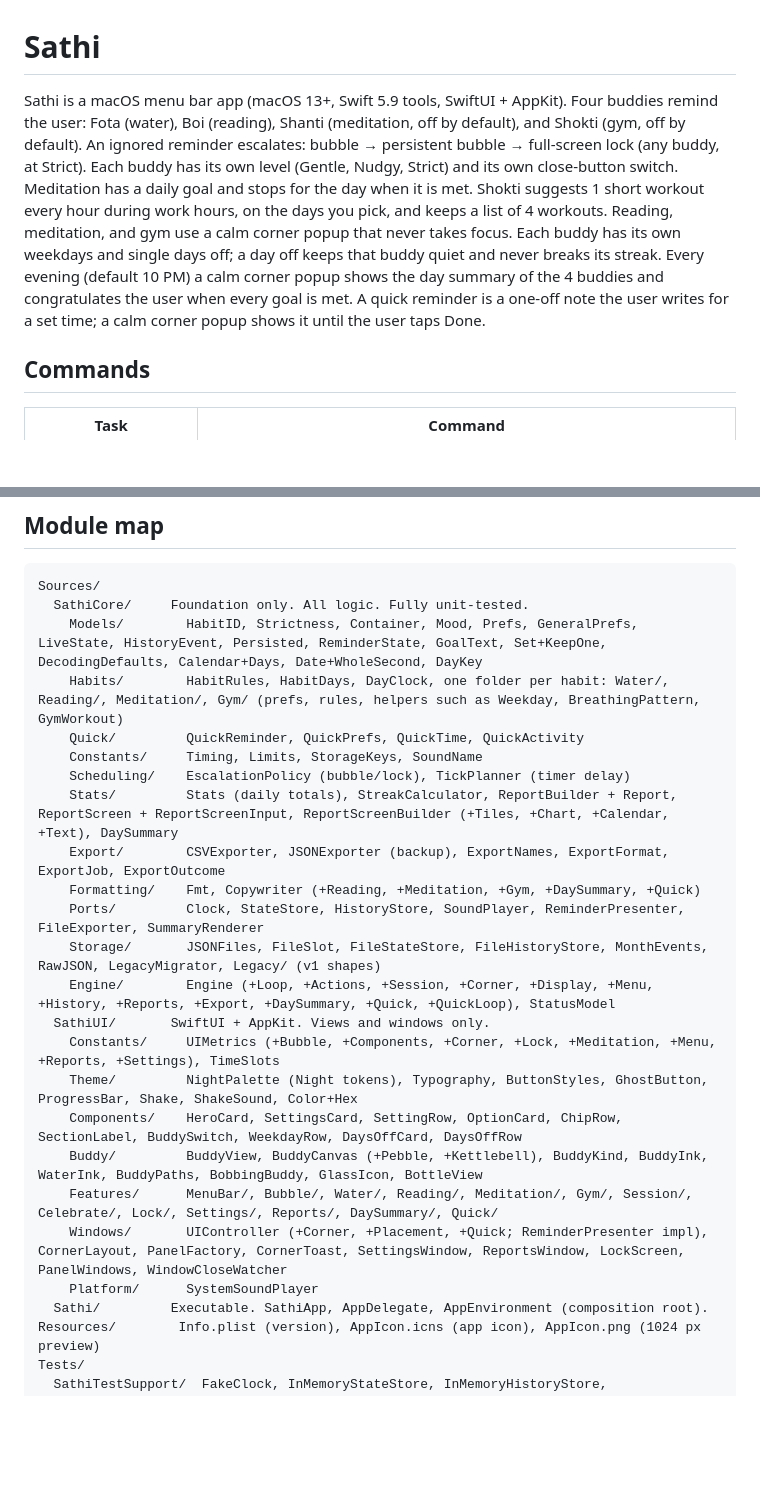
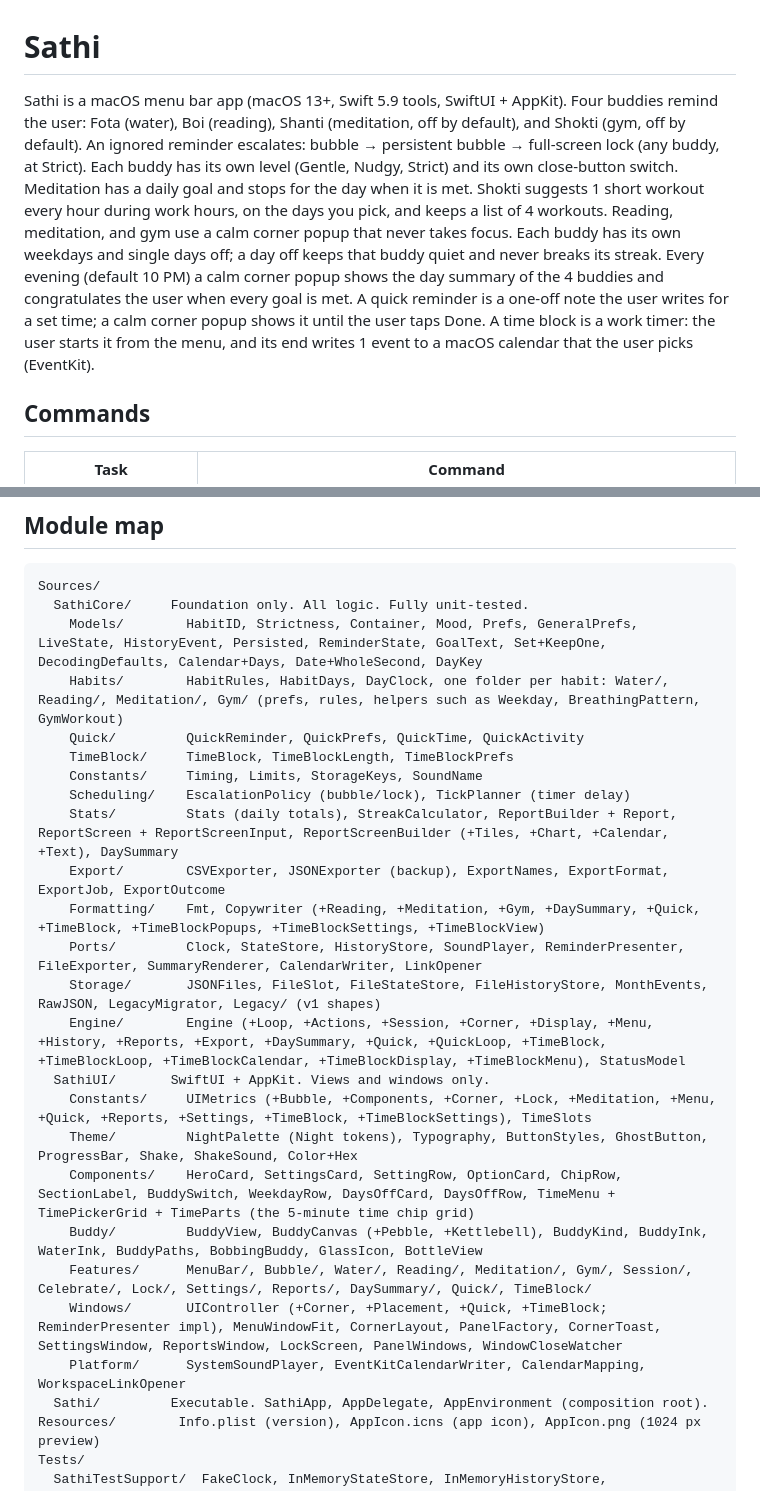
Before and after one commit to Sumonta056/sathi-app, a Markdown page: CLAUDE.md, 2 parts joined by grey strips. GitHub-like rendering; blank space fills up the shorter version.

```diff
--- a/CLAUDE.md
+++ b/CLAUDE.md
@@ -1,6 +1,6 @@
 # Sathi
 
-Sathi is a macOS menu bar app (macOS 13+, Swift 5.9 tools, SwiftUI + AppKit). Four buddies remind the user: Fota (water), Boi (reading), Shanti (meditation, off by default), and Shokti (gym, off by default). An ignored reminder escalates: bubble → persistent bubble → full-screen lock (any buddy, at Strict). Each buddy has its own level (Gentle, Nudgy, Strict) and its own close-button switch. Meditation has a daily goal and stops for the day when it is met. Shokti suggests 1 short workout every hour during work hours, on the days you pick, and keeps a list of 4 workouts. Reading, meditation, and gym use a calm corner popup that never takes focus. Each buddy has its own weekdays and single days off; a day off keeps that buddy quiet and never breaks its streak. Every evening (default 10 PM) a calm corner popup shows the day summary of the 4 buddies and congratulates the user when every goal is met. A quick reminder is a one-off note the user writes for a set time; a calm corner popup shows it until the user taps Done.
+Sathi is a macOS menu bar app (macOS 13+, Swift 5.9 tools, SwiftUI + AppKit). Four buddies remind the user: Fota (water), Boi (reading), Shanti (meditation, off by default), and Shokti (gym, off by default). An ignored reminder escalates: bubble → persistent bubble → full-screen lock (any buddy, at Strict). Each buddy has its own level (Gentle, Nudgy, Strict) and its own close-button switch. Meditation has a daily goal and stops for the day when it is met. Shokti suggests 1 short workout every hour during work hours, on the days you pick, and keeps a list of 4 workouts. Reading, meditation, and gym use a calm corner popup that never takes focus. Each buddy has its own weekdays and single days off; a day off keeps that buddy quiet and never breaks its streak. Every evening (default 10 PM) a calm corner popup shows the day summary of the 4 buddies and congratulates the user when every goal is met. A quick reminder is a one-off note the user writes for a set time; a calm corner popup shows it until the user taps Done. A time block is a work timer: the user starts it from the menu, and its end writes 1 event to a macOS calendar that the user picks (EventKit).
 
 ## Commands
 
@@ -25,22 +25,23 @@ Sources/
     Models/        HabitID, Strictness, Container, Mood, Prefs, GeneralPrefs, LiveState, HistoryEvent, Persisted, ReminderState, GoalText, Set+KeepOne, DecodingDefaults, Calendar+Days, Date+WholeSecond, DayKey
     Habits/        HabitRules, HabitDays, DayClock, one folder per habit: Water/, Reading/, Meditation/, Gym/ (prefs, rules, helpers such as Weekday, BreathingPattern, GymWorkout)
     Quick/         QuickReminder, QuickPrefs, QuickTime, QuickActivity
+    TimeBlock/     TimeBlock, TimeBlockLength, TimeBlockPrefs
     Constants/     Timing, Limits, StorageKeys, SoundName
     Scheduling/    EscalationPolicy (bubble/lock), TickPlanner (timer delay)
     Stats/         Stats (daily totals), StreakCalculator, ReportBuilder + Report, ReportScreen + ReportScreenInput, ReportScreenBuilder (+Tiles, +Chart, +Calendar, +Text), DaySummary
     Export/        CSVExporter, JSONExporter (backup), ExportNames, ExportFormat, ExportJob, ExportOutcome
-    Formatting/    Fmt, Copywriter (+Reading, +Meditation, +Gym, +DaySummary, +Quick)
-    Ports/         Clock, StateStore, HistoryStore, SoundPlayer, ReminderPresenter, FileExporter, SummaryRenderer
+    Formatting/    Fmt, Copywriter (+Reading, +Meditation, +Gym, +DaySummary, +Quick, +TimeBlock, +TimeBlockPopups, +TimeBlockSettings, +TimeBlockView)
+    Ports/         Clock, StateStore, HistoryStore, SoundPlayer, ReminderPresenter, FileExporter, SummaryRenderer, CalendarWriter, LinkOpener
     Storage/       JSONFiles, FileSlot, FileStateStore, FileHistoryStore, MonthEvents, RawJSON, LegacyMigrator, Legacy/ (v1 shapes)
-    Engine/        Engine (+Loop, +Actions, +Session, +Corner, +Display, +Menu, +History, +Reports, +Export, +DaySummary, +Quick, +QuickLoop), StatusModel
+    Engine/        Engine (+Loop, +Actions, +Session, +Corner, +Display, +Menu, +History, +Reports, +Export, +DaySummary, +Quick, +QuickLoop, +TimeBlock, +TimeBlockLoop, +TimeBlockCalendar, +TimeBlockDisplay, +TimeBlockMenu), StatusModel
   SathiUI/       SwiftUI + AppKit. Views and windows only.
-    Constants/     UIMetrics (+Bubble, +Components, +Corner, +Lock, +Meditation, +Menu, +Reports, +Settings), TimeSlots
+    Constants/     UIMetrics (+Bubble, +Components, +Corner, +Lock, +Meditation, +Menu, +Quick, +Reports, +Settings, +TimeBlock, +TimeBlockSettings), TimeSlots
     Theme/         NightPalette (Night tokens), Typography, ButtonStyles, GhostButton, ProgressBar, Shake, ShakeSound, Color+Hex
-    Components/    HeroCard, SettingsCard, SettingRow, OptionCard, ChipRow, SectionLabel, BuddySwitch, WeekdayRow, DaysOffCard, DaysOffRow
+    Components/    HeroCard, SettingsCard, SettingRow, OptionCard, ChipRow, SectionLabel, BuddySwitch, WeekdayRow, DaysOffCard, DaysOffRow, TimeMenu + TimePickerGrid + TimeParts (the 5-minute time chip grid)
     Buddy/         BuddyView, BuddyCanvas (+Pebble, +Kettlebell), BuddyKind, BuddyInk, WaterInk, BuddyPaths, BobbingBuddy, GlassIcon, BottleView
-    Features/      MenuBar/, Bubble/, Water/, Reading/, Meditation/, Gym/, Session/, Celebrate/, Lock/, Settings/, Reports/, DaySummary/, Quick/
-    Windows/       UIController (+Corner, +Placement, +Quick; ReminderPresenter impl), CornerLayout, PanelFactory, CornerToast, SettingsWindow, ReportsWindow, LockScreen, PanelWindows, WindowCloseWatcher
-    Platform/      SystemSoundPlayer
+    Features/      MenuBar/, Bubble/, Water/, Reading/, Meditation/, Gym/, Session/, Celebrate/, Lock/, Settings/, Reports/, DaySummary/, Quick/, TimeBlock/
+    Windows/       UIController (+Corner, +Placement, +Quick, +TimeBlock; ReminderPresenter impl), MenuWindowFit, CornerLayout, PanelFactory, CornerToast, SettingsWindow, ReportsWindow, LockScreen, PanelWindows, WindowCloseWatcher
+    Platform/      SystemSoundPlayer, EventKitCalendarWriter, CalendarMapping, WorkspaceLinkOpener
   Sathi/         Executable. SathiApp, AppDelegate, AppEnvironment (composition root).
 Resources/        Info.plist (version), AppIcon.icns (app icon), AppIcon.png (1024 px preview)
 Tests/
```
Also changed, not shown: README.md (+6 -2 lines), docs/specs/phase-14-menu-glance-list.md (+12 -5 lines).
